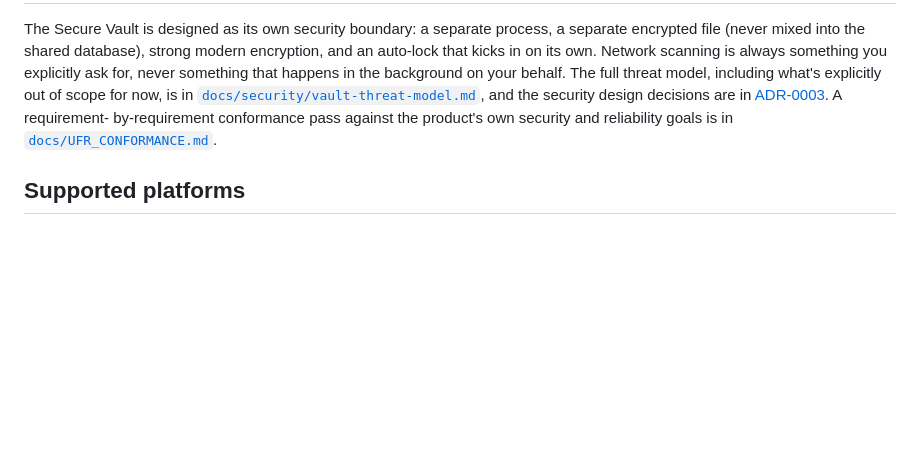
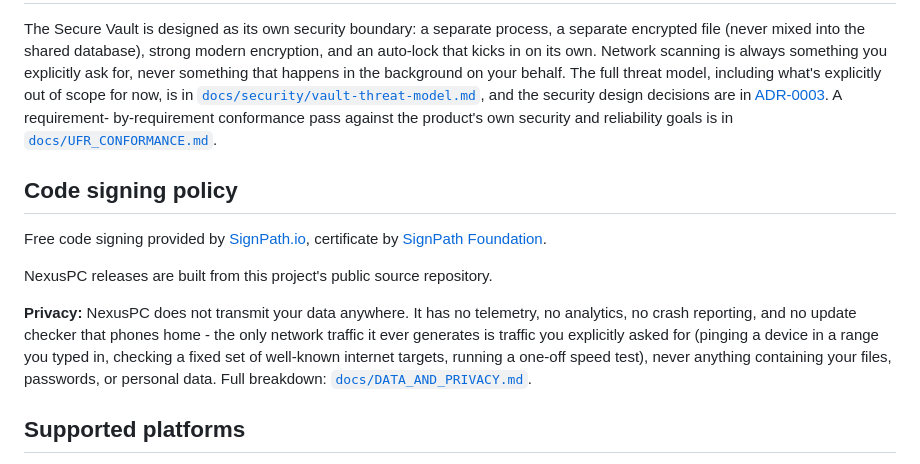
Before and after one commit to Manjahi/Nexus, a Markdown page: README.md, the part around the change. GitHub-like rendering; blank space fills up the shorter version.

```diff
--- a/README.md
+++ b/README.md
@@ -100,6 +100,21 @@ by-requirement conformance pass against the product's own security and
 reliability goals is in
 [`docs/UFR_CONFORMANCE.md`](docs/UFR_CONFORMANCE.md).
 
+## Code signing policy
+
+Free code signing provided by [SignPath.io](https://signpath.io),
+certificate by [SignPath Foundation](https://signpath.io/solutions/open-source-community).
+
+NexusPC releases are built from this project's public source repository.
+
+**Privacy:** NexusPC does not transmit your data anywhere. It has no
+telemetry, no analytics, no crash reporting, and no update checker that
+phones home - the only network traffic it ever generates is traffic you
+explicitly asked for (pinging a device in a range you typed in, checking
+a fixed set of well-known internet targets, running a one-off speed
+test), never anything containing your files, passwords, or personal
+data. Full breakdown: [`docs/DATA_AND_PRIVACY.md`](docs/DATA_AND_PRIVACY.md).
+
 ## Supported platforms
 
 Windows only, by design (see
```
Also changed, not shown: packaging/windows/README.md (+6 -3 lines).
